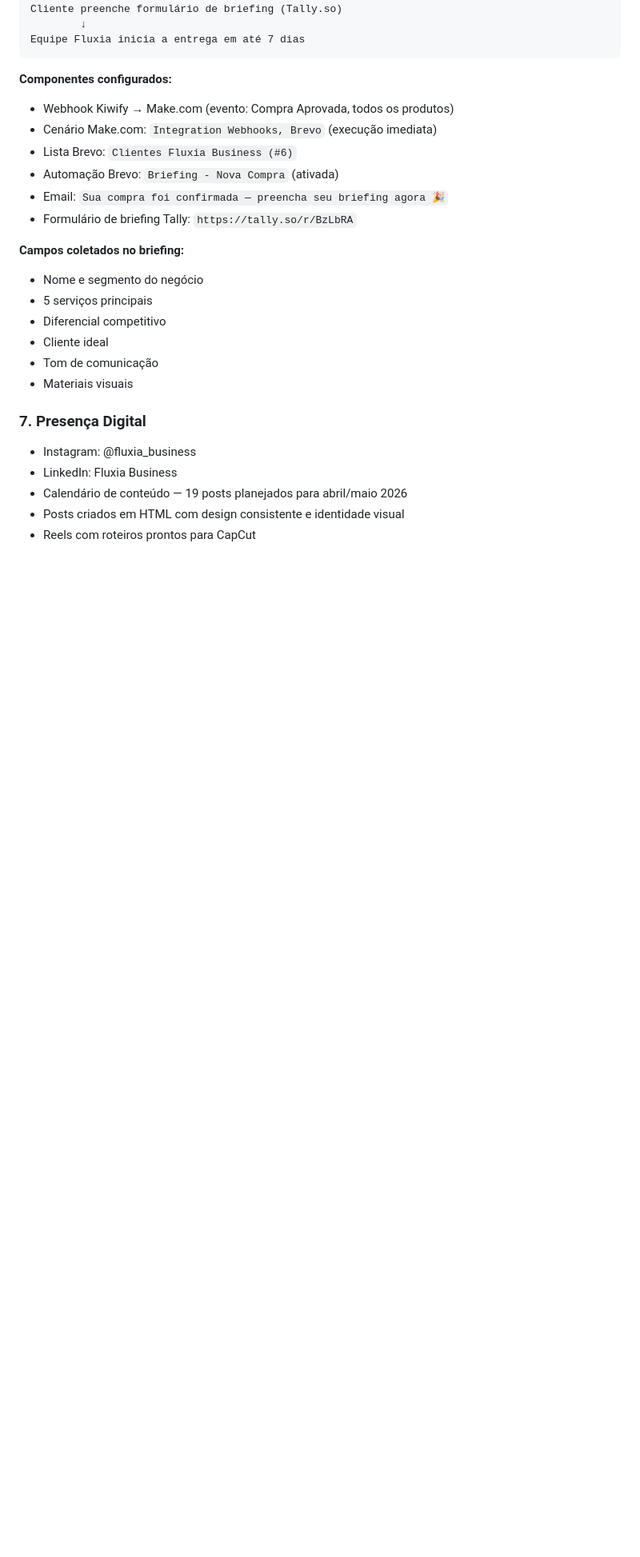
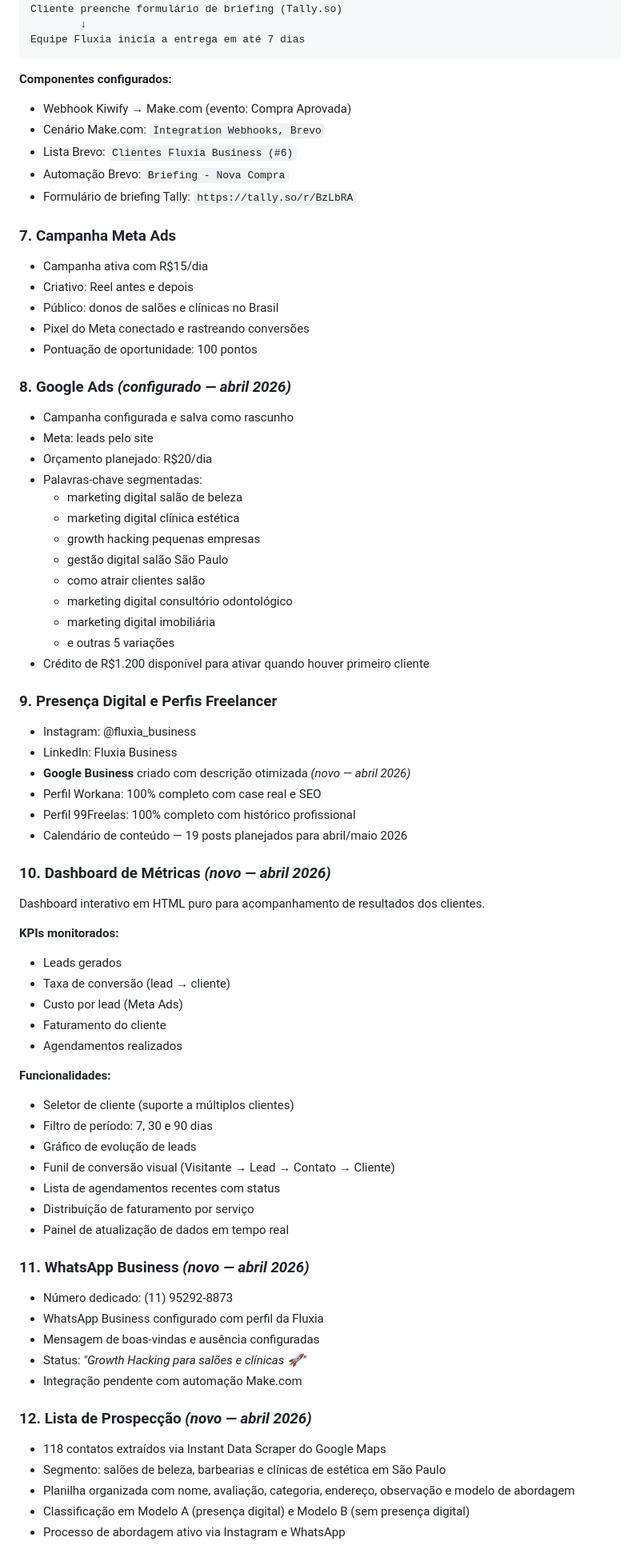
Before and after one commit to braztacianne-Newia/fluxia-business, a Markdown page: README.md, the part around one of its changes. Shown at 80% size. Drawn GitHub-style; blank space fills up the shorter version.

````diff
--- a/README.md
+++ b/README.md
@@ -77,24 +81,72 @@ Equipe Fluxia inicia a entrega em até 7 dias
 ```
 
 **Componentes configurados:**
-- Webhook Kiwify → Make.com (evento: Compra Aprovada, todos os produtos)
-- Cenário Make.com: `Integration Webhooks, Brevo` (execução imediata)
+- Webhook Kiwify → Make.com (evento: Compra Aprovada)
+- Cenário Make.com: `Integration Webhooks, Brevo`
 - Lista Brevo: `Clientes Fluxia Business (#6)`
-- Automação Brevo: `Briefing - Nova Compra` (ativada)
-- Email: `Sua compra foi confirmada — preencha seu briefing agora 🎉`
+- Automação Brevo: `Briefing - Nova Compra`
 - Formulário de briefing Tally: `https://tally.so/r/BzLbRA`
 
-**Campos coletados no briefing:**
-- Nome e segmento do negócio
-- 5 serviços principais
-- Diferencial competitivo
-- Cliente ideal
-- Tom de comunicação
-- Materiais visuais
+### 7. Campanha Meta Ads
+- Campanha ativa com R$15/dia
+- Criativo: Reel antes e depois
+- Público: donos de salões e clínicas no Brasil
+- Pixel do Meta conectado e rastreando conversões
+- Pontuação de oportunidade: 100 pontos
 
-### 7. Presença Digital
+### 8. Google Ads *(configurado — abril 2026)*
+- Campanha configurada e salva como rascunho
+- Meta: leads pelo site
+- Orçamento planejado: R$20/dia
+- Palavras-chave segmentadas:
+  - marketing digital salão de beleza
+  - marketing digital clínica estética
+  - growth hacking pequenas empresas
+  - gestão digital salão São Paulo
+  - como atrair clientes salão
+  - marketing digital consultório odontológico
+  - marketing digital imobiliária
+  - e outras 5 variações
+- Crédito de R$1.200 disponível para ativar quando houver primeiro cliente
+
+### 9. Presença Digital e Perfis Freelancer
 - Instagram: @fluxia_business
 - LinkedIn: Fluxia Business
+- **Google Business** criado com descrição otimizada *(novo — abril 2026)*
+- Perfil Workana: 100% completo com case real e SEO
+- Perfil 99Freelas: 100% completo com histórico profissional
 - Calendário de conteúdo — 19 posts planejados para abril/maio 2026
-- Posts criados em HTML com design consistente e identidade visual
-- Reels com roteiros prontos para CapCut
+
+### 10. Dashboard de Métricas *(novo — abril 2026)*
+Dashboard interativo em HTML puro para acompanhamento de resultados dos clientes.
+
+**KPIs monitorados:**
+- Leads gerados
+- Taxa de conversão (lead → cliente)
+- Custo por lead (Meta Ads)
+- Faturamento do cliente
+- Agendamentos realizados
+
+**Funcionalidades:**
+- Seletor de cliente (suporte a múltiplos clientes)
+- Filtro de período: 7, 30 e 90 dias
+- Gráfico de evolução de leads
+- Funil de conversão visual (Visitante → Lead → Contato → Cliente)
+- Lista de agendamentos recentes com status
+- Distribuição de faturamento por serviço
+- Painel de atualização de dados em tempo real
+
+### 11. WhatsApp Business *(novo — abril 2026)*
+- Número dedicado: (11) 95292-8873
+- WhatsApp Business configurado com perfil da Fluxia
+- Mensagem de boas-vindas e ausência configuradas
+- Status: *"Growth Hacking para salões e clínicas 🚀"*
+- Integração pendente com automação Make.com
+
+### 12. Lista de Prospecção *(novo — abril 2026)*
+- 118 contatos extraídos via Instant Data Scraper do Google Maps
+- Segmento: salões de beleza, barbearias e clínicas de estética em São Paulo
+- Planilha organizada com nome, avaliação, categoria, endereço, observação e modelo de abordagem
+- Classificação em Modelo A (presença digital) e Modelo B (sem presença digital)
+- Processo de abordagem ativo via Instagram e WhatsApp
+
````
Also changed, not shown: other parts of README.md (+115 -37 lines).
